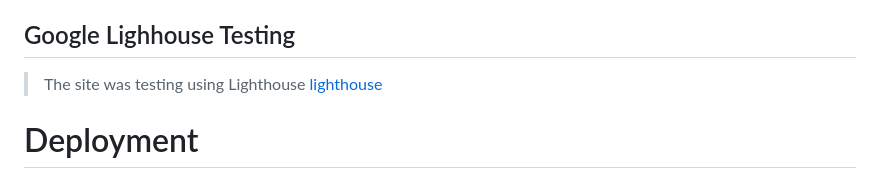
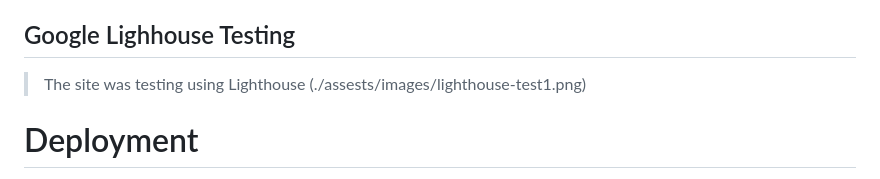
Before and after one commit to lukecdev/PP2-High-Low, a Markdown page: README.md, the part around the change. Drawn GitHub-style.

```diff
--- a/README.md
+++ b/README.md
@@ -80,7 +80,7 @@
 
 ## Google Lighhouse Testing
 >The site was testing using Lighthouse
-[lighthouse](./assests/images/lighthouse-test.png)
+(./assests/images/lighthouse-test1.png)
 
 
 # Deployment
```
